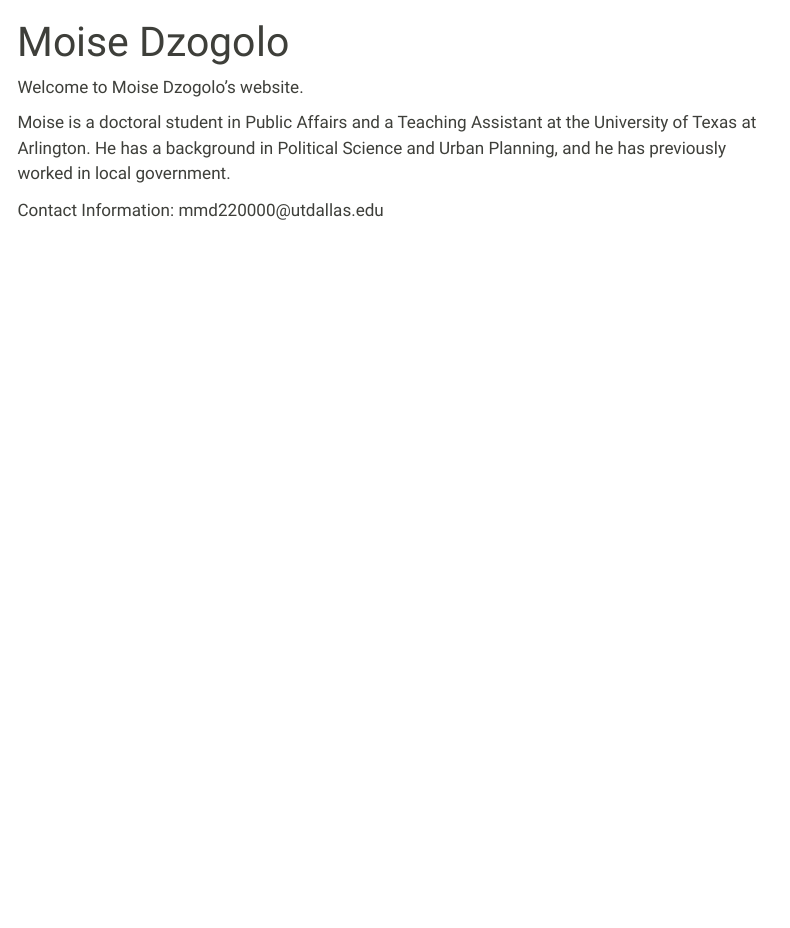
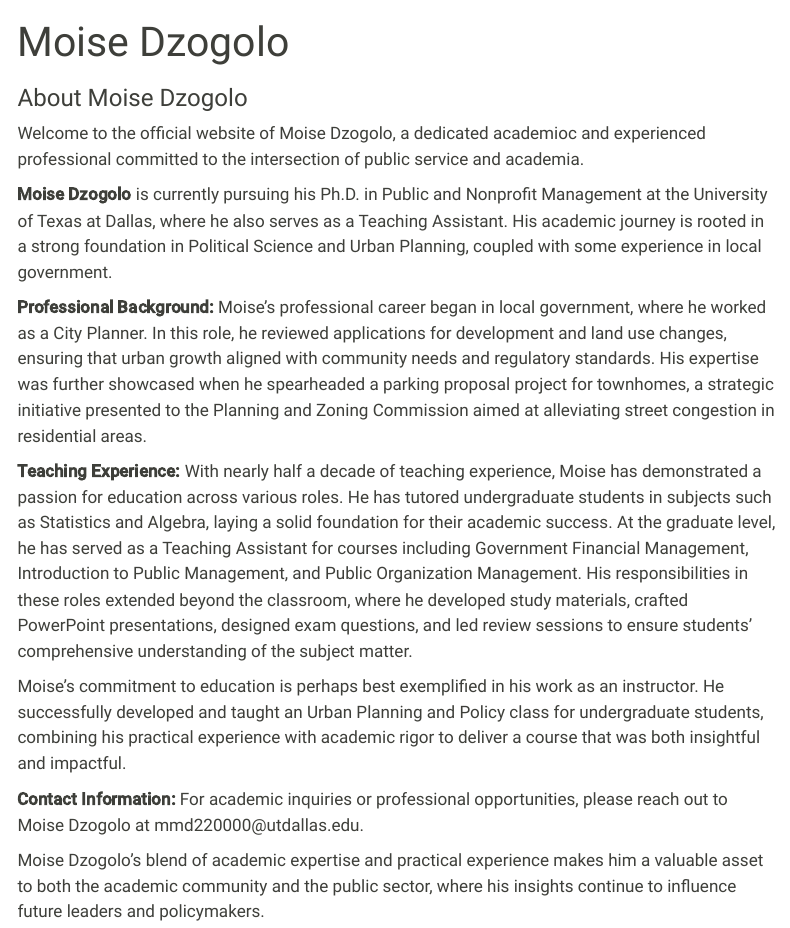
Before and after one commit to moisedzogolo/moisedzogolo.github.io, a Quarto document (index.qmd): the page in a window 1100 px wide, from its top. Rendered offline with R 4.5, knitr and Pandoc in place of Quarto, with nearby package versions; menus at the side of the page are left out.

Commit message:
Add files via upload

```diff
--- a/index.qmd
+++ b/index.qmd
@@ -2,8 +2,18 @@
 title: "Moise Dzogolo"
 ---
 
-Welcome to Moise Dzogolo's website.
+### About Moise Dzogolo
 
-Moise is a doctoral student in Public Affairs and a Teaching Assistant at the University of Texas at Arlington. He has a background in Political Science and Urban Planning, and he has previously worked in local government.
+Welcome to the official website of Moise Dzogolo, a dedicated academioc and experienced professional committed to the intersection of public service and academia.
 
-Contact Information: mmd220000\@utdallas.edu
+**Moise Dzogolo** is currently pursuing his Ph.D. in Public and Nonprofit Management at the University of Texas at Dallas, where he also serves as a Teaching Assistant. His academic journey is rooted in a strong foundation in Political Science and Urban Planning, coupled with some experience in local government.
+
+**Professional Background:** Moise's professional career began in local government, where he worked as a City Planner. In this role, he reviewed applications for development and land use changes, ensuring that urban growth aligned with community needs and regulatory standards. His expertise was further showcased when he spearheaded a parking proposal project for townhomes, a strategic initiative presented to the Planning and Zoning Commission aimed at alleviating street congestion in residential areas.
+
+**Teaching Experience:** With nearly half a decade of teaching experience, Moise has demonstrated a passion for education across various roles. He has tutored undergraduate students in subjects such as Statistics and Algebra, laying a solid foundation for their academic success. At the graduate level, he has served as a Teaching Assistant for courses including Government Financial Management, Introduction to Public Management, and Public Organization Management. His responsibilities in these roles extended beyond the classroom, where he developed study materials, crafted PowerPoint presentations, designed exam questions, and led review sessions to ensure students' comprehensive understanding of the subject matter.
+
+Moise’s commitment to education is perhaps best exemplified in his work as an instructor. He successfully developed and taught an Urban Planning and Policy class for undergraduate students, combining his practical experience with academic rigor to deliver a course that was both insightful and impactful.
+
+**Contact Information:** For academic inquiries or professional opportunities, please reach out to Moise Dzogolo at mmd220000\@utdallas.edu.
+
+Moise Dzogolo's blend of academic expertise and practical experience makes him a valuable asset to both the academic community and the public sector, where his insights continue to influence future leaders and policymakers.
```
Also changed, not shown: research.qmd (+5 -4 lines).
